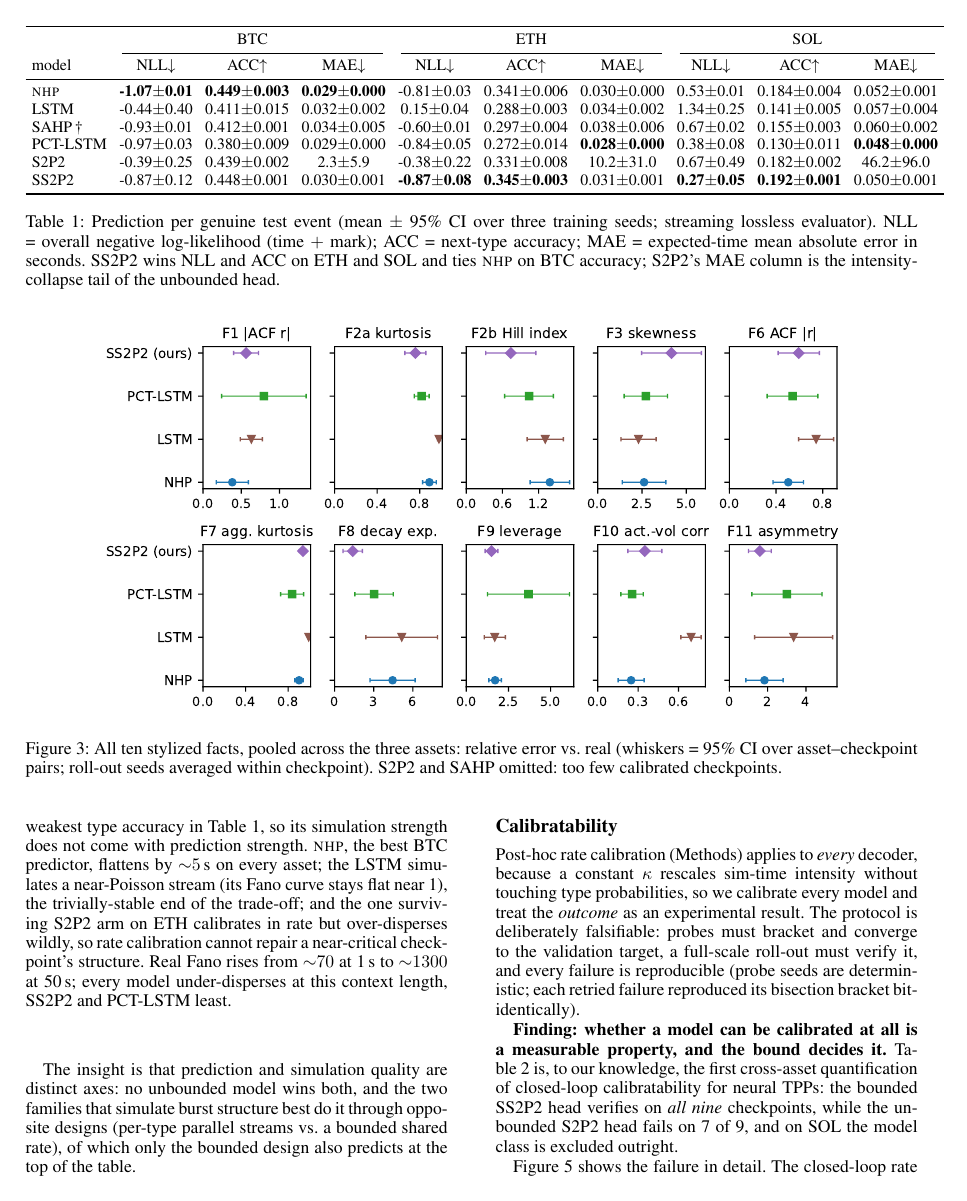
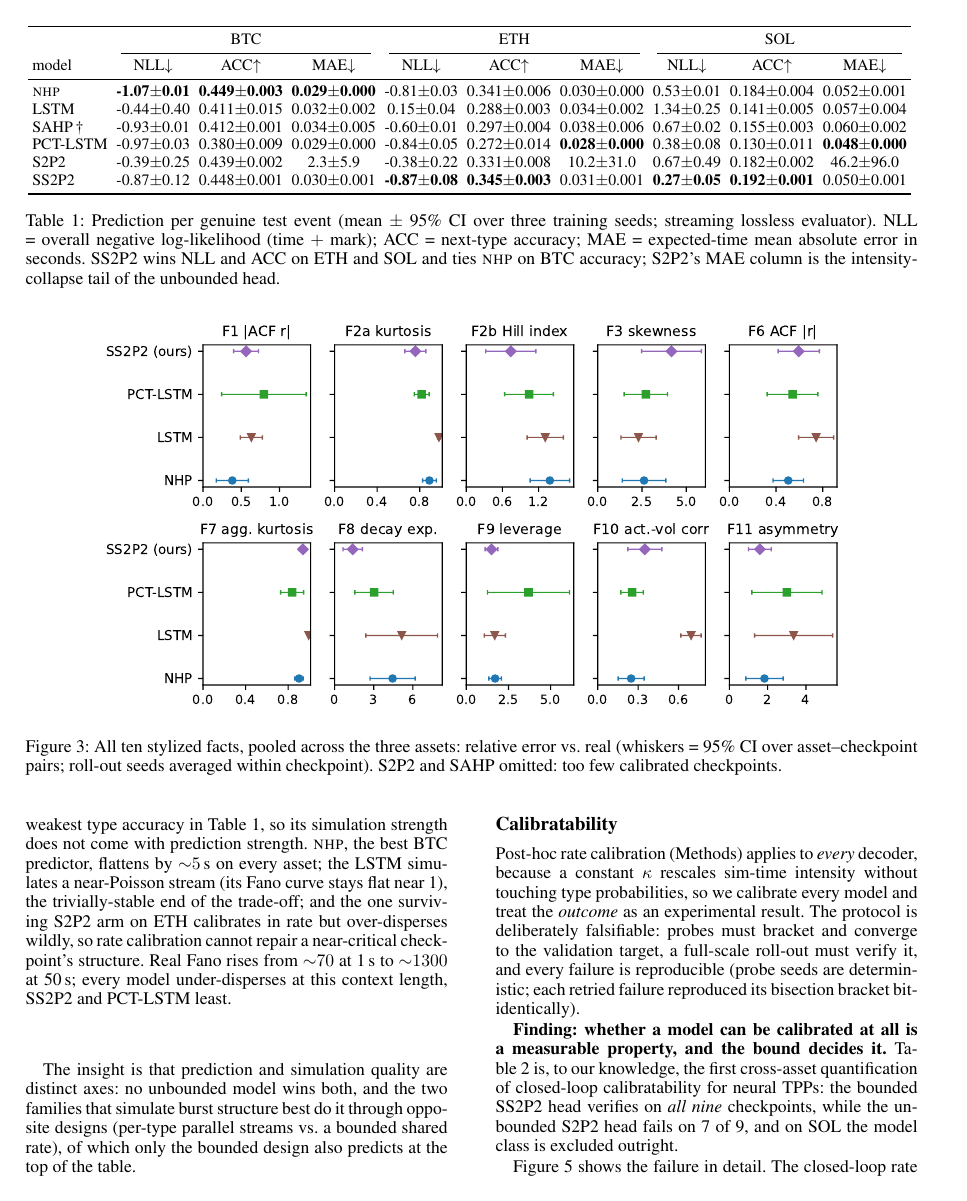
Before and after one commit to honglinfu98/simulation, a LaTeX paper (paper/main.tex, which reads paper/section/experiments.tex): page 6 of 9. The pictures show the PDF file paper/main.pdf that the author committed with the source.

Commit message:
Table 1: actually apply 2.5pt column padding (prior commit mislabeled; table now fits text width)
Co-Authored-By: Claude Fable 5 <noreply@anthropic.com>

```diff
--- a/paper/section/experiments.tex
+++ b/paper/section/experiments.tex
@@ -62,7 +62,7 @@ strict end-to-end:
 
 \begin{table*}[t]
 \centering\footnotesize
-\setlength{\tabcolsep}{3.5pt}
+\setlength{\tabcolsep}{2.5pt}
 \input{tables/tab_multiasset_prediction}
 \caption{Prediction per genuine test event (mean $\pm$ 95\% CI over three
 training seeds; streaming lossless evaluator). NLL = overall negative
```
Also changed, not shown: paper/main.pdf.
